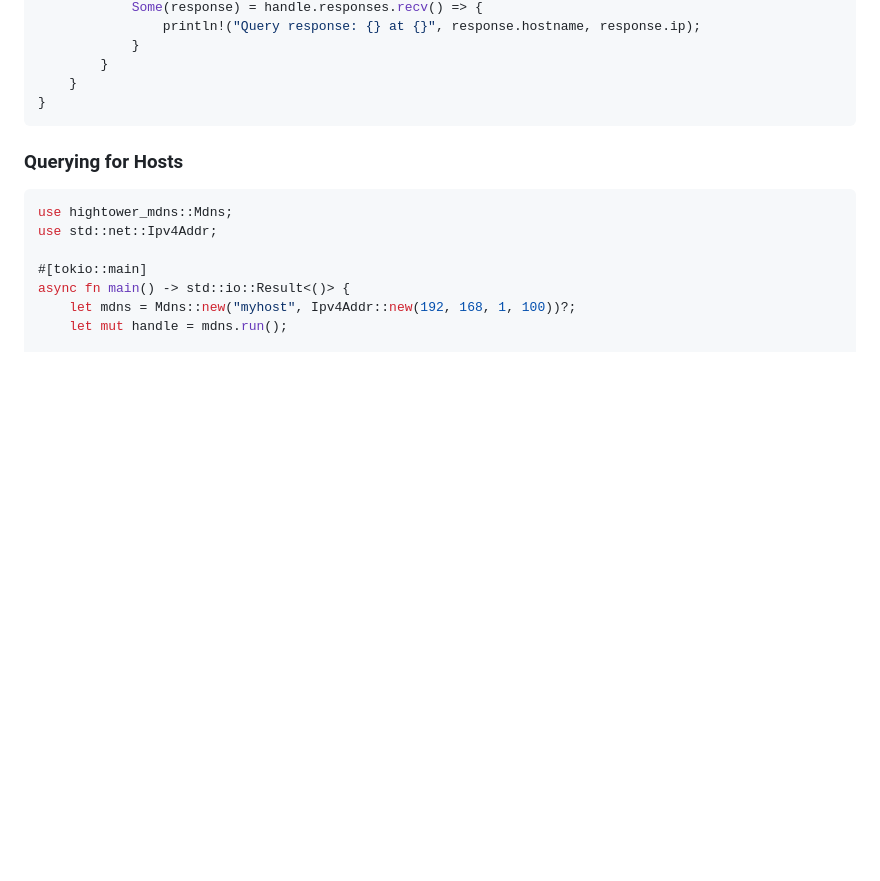
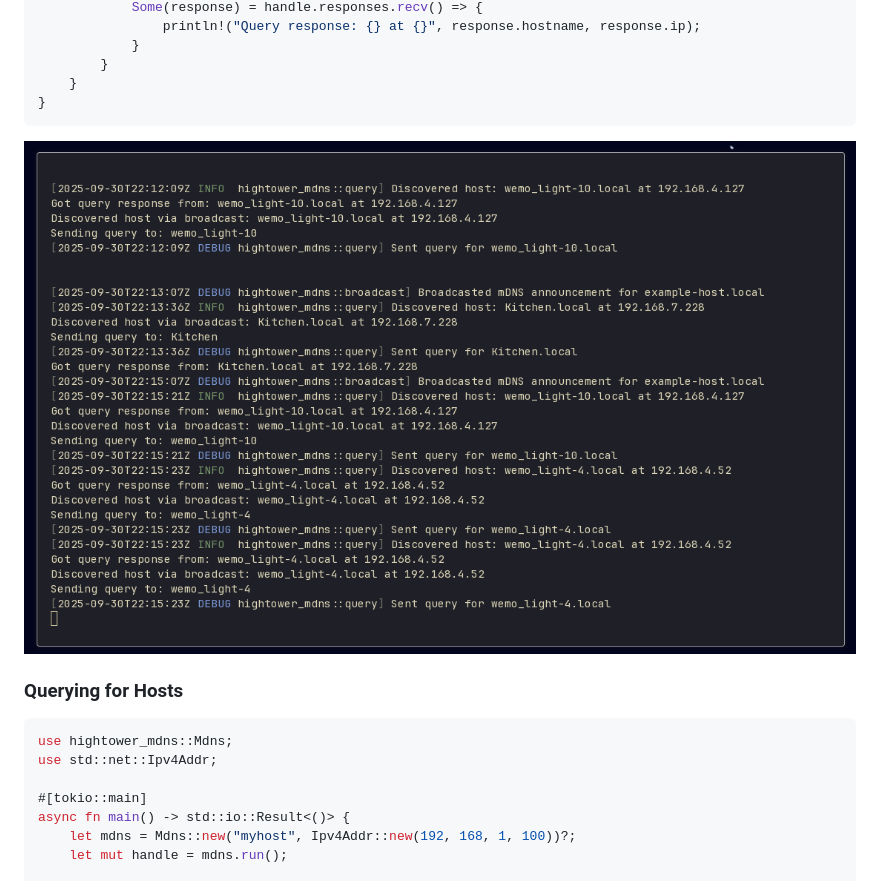
Before and after one commit to chrishayen/hightower, a Markdown page: README.md, the part around the change printed below. Rendered like a GitHub page; pictures changed too: docs/images/example-discovery.png (added); blank space fills up the shorter version.

````diff
--- a/README.md
+++ b/README.md
@@ -52,6 +52,8 @@ async fn main() -> std::io::Result<()> {
     }
 }
 ```
+
+![Example of mDNS discovery on a local network](docs/images/example-discovery.png)
 
 ### Querying for Hosts
 
````
Also changed, not shown: other parts of README.md (+27 -1 lines).
